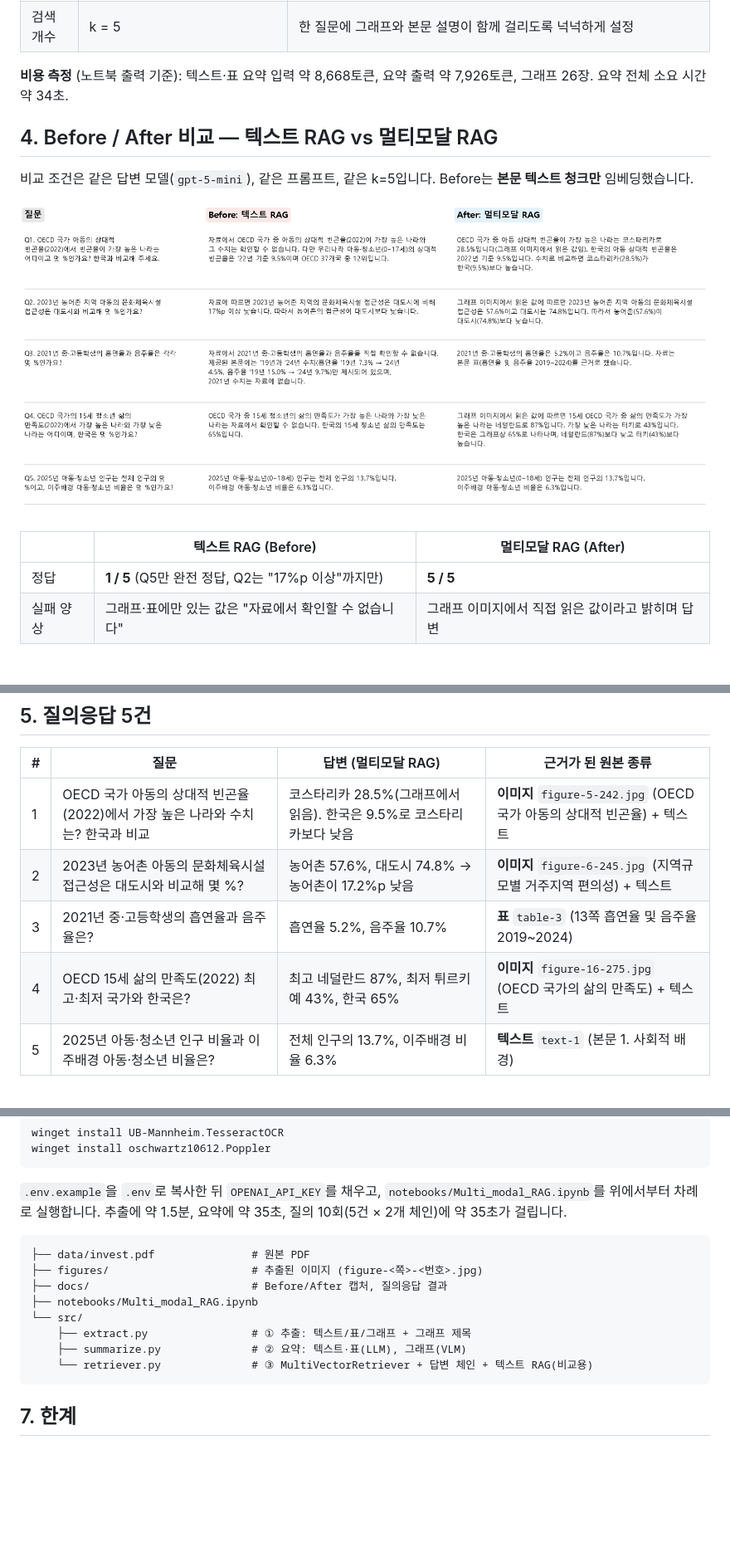
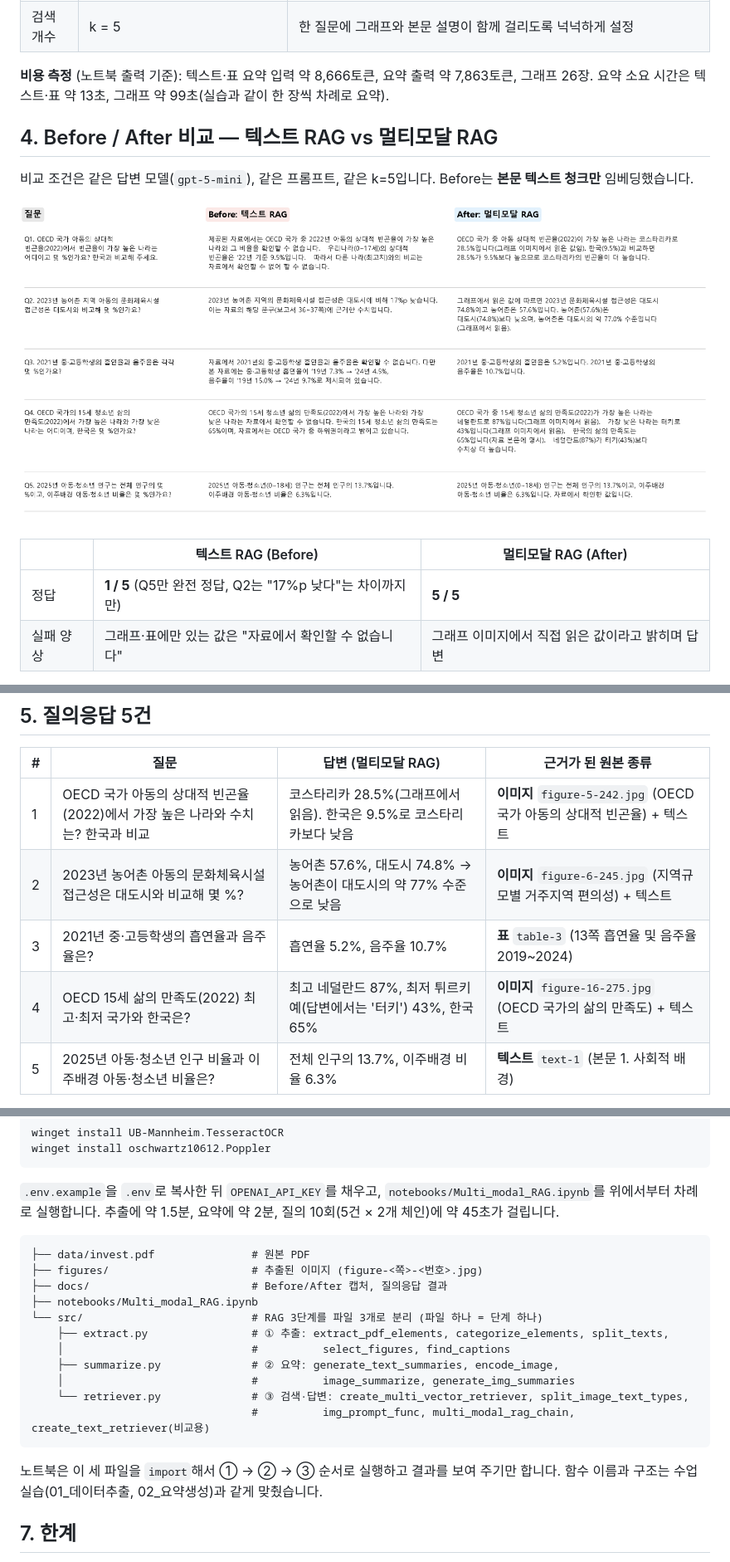
Before and after one commit to wljycjdi2001-ljy/multimodal-rag, a Markdown page: README.md, 3 parts joined by grey strips. Shown at 83% size. Drawn GitHub-style; pictures changed too: docs/before_after.png; blank space fills up the shorter version.

````diff
--- a/README.md
+++ b/README.md
@@ -80,7 +80,7 @@ flowchart LR
 | 임베딩 / 벡터DB | `text-embedding-3-small` / Chroma | 한국어 지원, 저렴. 이 자료는 문서 42개라 로컬 Chroma로 충분 |
 | 검색 개수 | k = 5 | 한 질문에 그래프와 본문 설명이 함께 걸리도록 넉넉하게 설정 |
 
-**비용 측정** (노트북 출력 기준): 텍스트·표 요약 입력 약 8,668토큰, 요약 출력 약 7,926토큰, 그래프 26장. 요약 전체 소요 시간 약 34초.
+**비용 측정** (노트북 출력 기준): 텍스트·표 요약 입력 약 8,666토큰, 요약 출력 약 7,863토큰, 그래프 26장. 요약 소요 시간은 텍스트·표 약 13초, 그래프 약 99초(실습과 같이 한 장씩 차례로 요약).
 
 ## 4. Before / After 비교 — 텍스트 RAG vs 멀티모달 RAG
 
@@ -90,7 +90,7 @@ flowchart LR
 
 | | 텍스트 RAG (Before) | 멀티모달 RAG (After) |
 | --- | --- | --- |
-| 정답 | **1 / 5** (Q5만 완전 정답, Q2는 "17%p 이상"까지만) | **5 / 5** |
+| 정답 | **1 / 5** (Q5만 완전 정답, Q2는 "17%p 낮다"는 차이까지만) | **5 / 5** |
 | 실패 양상 | 그래프·표에만 있는 값은 "자료에서 확인할 수 없습니다" | 그래프 이미지에서 직접 읽은 값이라고 밝히며 답변 |
 
 **차이가 생긴 이유**
@@ -105,9 +105,9 @@ flowchart LR
 | # | 질문 | 답변 (멀티모달 RAG) | 근거가 된 원본 종류 |
 | --- | --- | --- | --- |
 | 1 | OECD 국가 아동의 상대적 빈곤율(2022)에서 가장 높은 나라와 수치는? 한국과 비교 | 코스타리카 28.5%(그래프에서 읽음). 한국은 9.5%로 코스타리카보다 낮음 | **이미지** `figure-5-242.jpg` (OECD 국가 아동의 상대적 빈곤율) + 텍스트 |
-| 2 | 2023년 농어촌 아동의 문화체육시설 접근성은 대도시와 비교해 몇 %? | 농어촌 57.6%, 대도시 74.8% → 농어촌이 17.2%p 낮음 | **이미지** `figure-6-245.jpg` (지역규모별 거주지역 편의성) + 텍스트 |
+| 2 | 2023년 농어촌 아동의 문화체육시설 접근성은 대도시와 비교해 몇 %? | 농어촌 57.6%, 대도시 74.8% → 농어촌이 대도시의 약 77% 수준으로 낮음 | **이미지** `figure-6-245.jpg` (지역규모별 거주지역 편의성) + 텍스트 |
 | 3 | 2021년 중·고등학생의 흡연율과 음주율은? | 흡연율 5.2%, 음주율 10.7% | **표** `table-3` (13쪽 흡연율 및 음주율 2019~2024) |
-| 4 | OECD 15세 삶의 만족도(2022) 최고·최저 국가와 한국은? | 최고 네덜란드 87%, 최저 튀르키예 43%, 한국 65% | **이미지** `figure-16-275.jpg` (OECD 국가의 삶의 만족도) + 텍스트 |
+| 4 | OECD 15세 삶의 만족도(2022) 최고·최저 국가와 한국은? | 최고 네덜란드 87%, 최저 튀르키예(답변에서는 '터키') 43%, 한국 65% | **이미지** `figure-16-275.jpg` (OECD 국가의 삶의 만족도) + 텍스트 |
 | 5 | 2025년 아동·청소년 인구 비율과 이주배경 아동·청소년 비율은? | 전체 인구의 13.7%, 이주배경 비율 6.3% | **텍스트** `text-1` (본문 1. 사회적 배경) |
 
 전체 답변과 검색된 원본 목록은 [`docs/qa_results.json`](docs/qa_results.json)에 있습니다. 정답 여부는 PDF 원본 그래프와 표를 직접 보고 확인했습니다.
@@ -128,18 +128,24 @@ winget install oschwartz10612.Poppler
 ```
 
 `.env.example`을 `.env`로 복사한 뒤 `OPENAI_API_KEY`를 채우고, `notebooks/Multi_modal_RAG.ipynb`를 위에서부터 차례로 실행합니다.
-추출에 약 1.5분, 요약에 약 35초, 질의 10회(5건 × 2개 체인)에 약 35초가 걸립니다.
+추출에 약 1.5분, 요약에 약 2분, 질의 10회(5건 × 2개 체인)에 약 45초가 걸립니다.
 
 ```
 ├── data/invest.pdf               # 원본 PDF
 ├── figures/                      # 추출된 이미지 (figure-<쪽>-<번호>.jpg)
 ├── docs/                         # Before/After 캡처, 질의응답 결과
 ├── notebooks/Multi_modal_RAG.ipynb
-└── src/
-    ├── extract.py                # ① 추출: 텍스트/표/그래프 + 그래프 제목
-    ├── summarize.py              # ② 요약: 텍스트·표(LLM), 그래프(VLM)
-    └── retriever.py              # ③ MultiVectorRetriever + 답변 체인 + 텍스트 RAG(비교용)
+└── src/                          # RAG 3단계를 파일 3개로 분리 (파일 하나 = 단계 하나)
+    ├── extract.py                # ① 추출: extract_pdf_elements, categorize_elements, split_texts,
+    │                             #          select_figures, find_captions
+    ├── summarize.py              # ② 요약: generate_text_summaries, encode_image,
+    │                             #          image_summarize, generate_img_summaries
+    └── retriever.py              # ③ 검색·답변: create_multi_vector_retriever, split_image_text_types,
+                                  #          img_prompt_func, multi_modal_rag_chain, create_text_retriever(비교용)
 ```
+
+노트북은 이 세 파일을 `import`해서 ① → ② → ③ 순서로 실행하고 결과를 보여 주기만 합니다.
+함수 이름과 구조는 수업 실습(01_데이터추출, 02_요약생성)과 같게 맞췄습니다.
 
 ## 7. 한계
 
````
Also changed, not shown: 5 other files.
